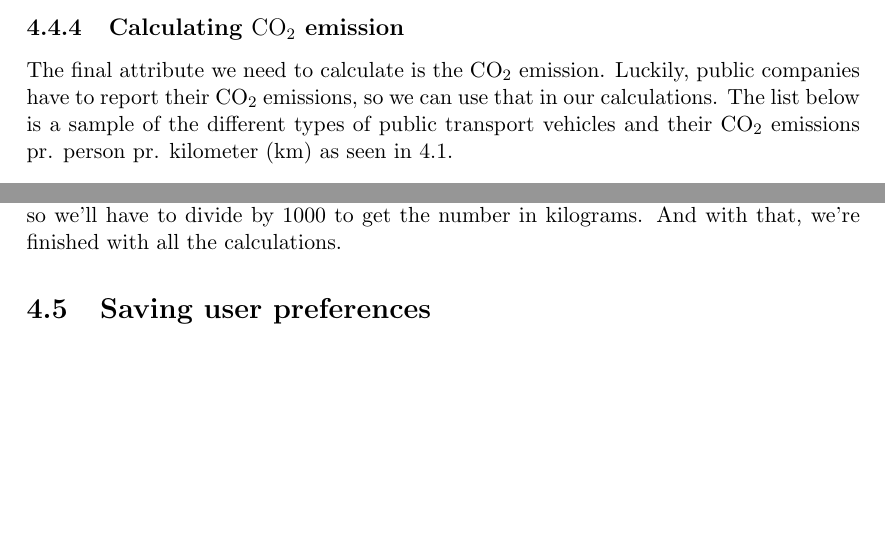
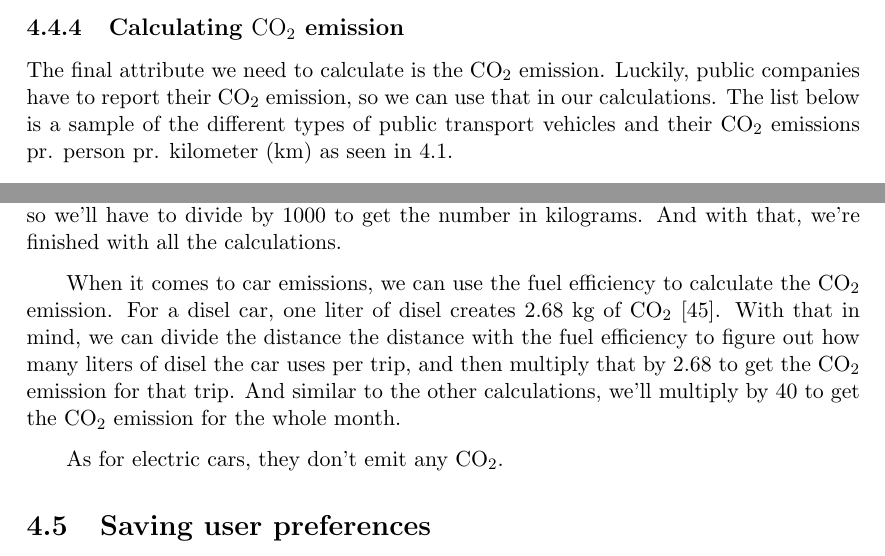
Before and after one commit to audio-engineer/aau-p1-article, a LaTeX document (src/main.tex, which reads src/problem-solution/calculations.tex): two parts of page 45 of 56, joined at a grey line, cut so that both start at the same text, the shorter picture padded with empty space. Compiled offline with pdfLaTeX.

Commit message:
added co2 emissions for cars

```diff
--- a/src/problem-solution/calculations.tex
+++ b/src/problem-solution/calculations.tex
@@ -237,7 +237,7 @@ The calculation process is similar to that for cars.
 \subsection{Calculating \unit{CO_{2}} emission}\label{subsec:calculating-co2-emission}
 
 The final attribute we need to calculate is the \unit{CO_{2}} emission.
-Luckily, public companies have to report their \unit{CO_{2}} emissions, so we can use that in our calculations.
+Luckily, public companies have to report their \unit{CO_{2}} emission, so we can use that in our calculations.
 The list below is a sample of the different types of public transport vehicles and their \unit{CO_{2}} emissions pr.
 person pr. kilometer (km) as seen in~\ref{tab:emissions}.
 
@@ -269,5 +269,20 @@ And multiply by 40, similar to how we did in the price calculation, to get the \
 The number will be quite large, as it is in grams, so we'll have to divide by 1000 to get the number in kilograms.
 And with that, we're finished with all the calculations.
 
+When it comes to car emissions, we can use the fuel efficiency to calculate the \unit{CO_{2}} emission.
+For a disel car, one liter of disel creates 2.68 kg of \unit{CO_{2}}~\cite{co2_car}.
+With that in mind, we can divide the distance the distance with the fuel efficiency to figure out how many liters of
+disel the car uses per trip, and then multiply that by 2.68 to get the \unit{CO_{2}} emission for that trip.
+And similar to the other calculations, we'll multiply by 40 to get the \unit{CO_{2}} emission for the whole month.
+
+As for electric cars, they don't emit any \unit{CO_{2}}.
+% However, they do require electricity, which is often produced by burning fossil fuels.
+% As we're using the Tesla Model 3 as our default EV, we'll be using data provided by Tesla to calculate the
+% \unit{CO_{2}} emission.
+% According to Tesla, the Model 3 emits an average of 14 grams of \unit{CO_{2}} per kilometer~\cite{co2_ev}.
+% With that, we can calculate the \unit{CO_{2}} emission similarly to how we did with the trains and buses.
+% TODO Undecided: Should we include EV CO2 emission?
+
+
 % \subsection{Calculating comfort value}\label{subsec:calculating-comfort-value}
 % TODO Optional: Add comfort as an attribute
```
Also changed, not shown: src/problem-solution/calculations.bib (+11 -0 lines).
